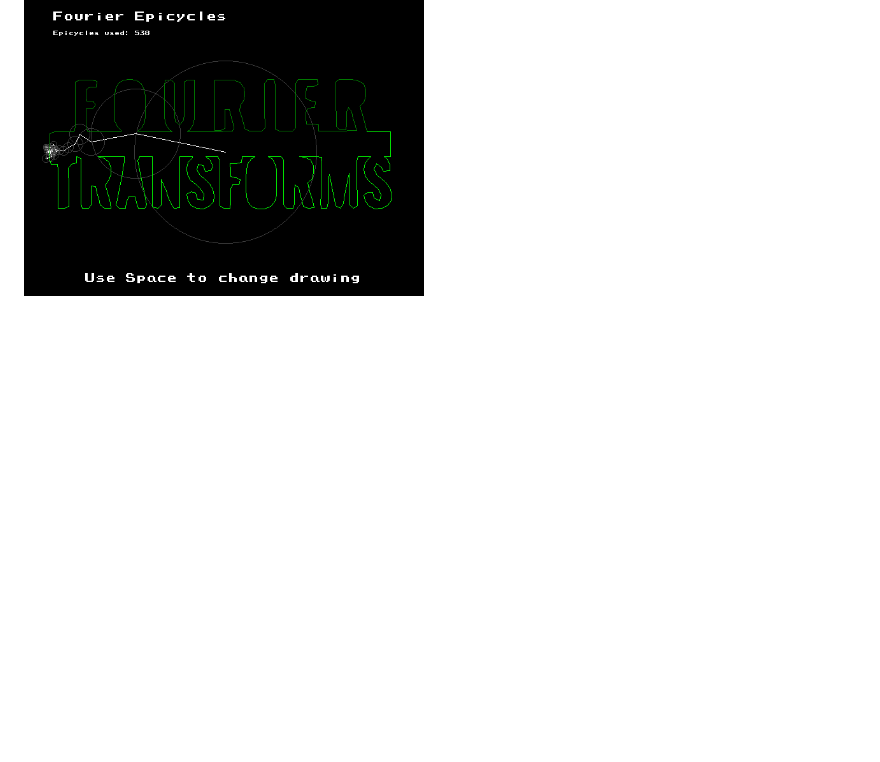
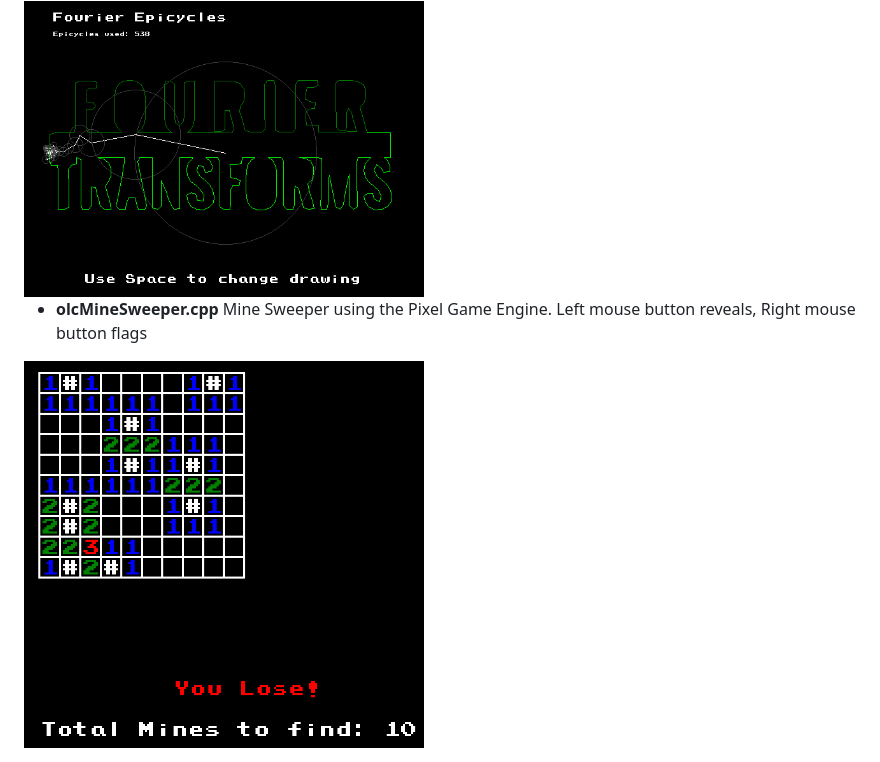
Before and after one commit to bchiha/olcPixelGameEngine-code, a Markdown page: README.md, the part around the change. GitHub-like rendering; pictures changed too: images/olcMineSweeper.png (added); blank space fills up the shorter version.

Commit message:
Added Mine Sweeper game

```diff
--- a/README.md
+++ b/README.md
@@ -15,3 +15,6 @@ A collection of my self made code using the olcPixelGameEngine
 
 - **olcFourierEpicyclesXY.cpp** Using Fourier Transforms to draw a picture with Epicycles with separte X and Y plots.
 <img src="/images/olcFourierEpicycles.png" alt="olcFourierEpicyclesXY" width="400">
+
+- **olcMineSweeper.cpp** Mine Sweeper using the Pixel Game Engine.  Left mouse button reveals, Right mouse button flags
+<img src="/images/olcMineSweeper.png" alt="olcMineSweeper" width="400">
```
Also changed, not shown: 1 other file.
